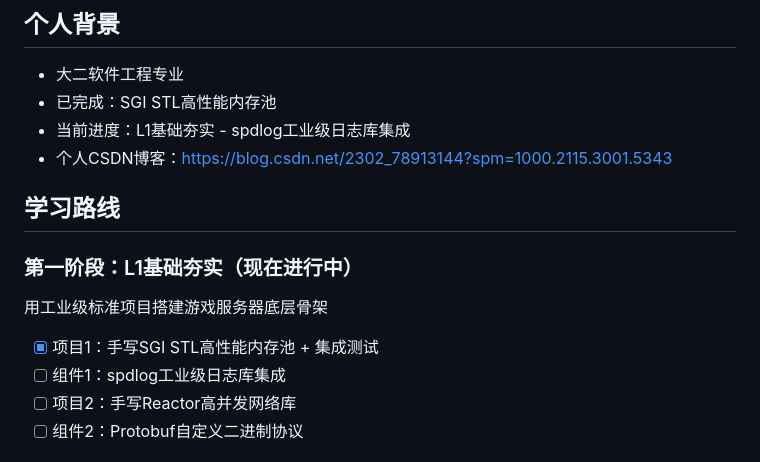
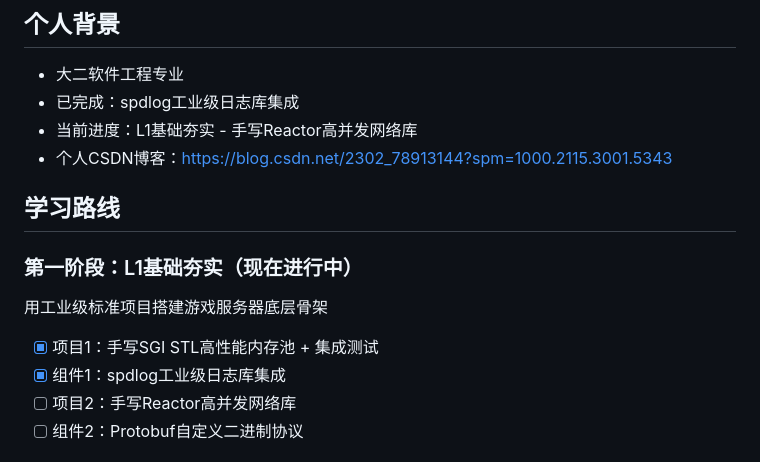
Before and after one commit to maomianbaobumoyu/GameServer-Learning, a Markdown page: README.md, the part around the change. GitHub-like rendering.

Commit message:
docs：修改readme文档

```diff
--- a/README.md
+++ b/README.md
@@ -4,15 +4,15 @@
 
 ## 个人背景
 - 大二软件工程专业
-- 已完成：SGI STL高性能内存池
-- 当前进度：L1基础夯实 - spdlog工业级日志库集成
+- 已完成：spdlog工业级日志库集成
+- 当前进度：L1基础夯实 - 手写Reactor高并发网络库
 - 个人CSDN博客：https://blog.csdn.net/2302_78913144?spm=1000.2115.3001.5343
 
 ## 学习路线
 ### 第一阶段：L1基础夯实（现在进行中）
 用工业级标准项目搭建游戏服务器底层骨架
 - [x] 项目1：手写SGI STL高性能内存池 + 集成测试
-- [ ] 组件1：spdlog工业级日志库集成
+- [x] 组件1：spdlog工业级日志库集成
 - [ ] 项目2：手写Reactor高并发网络库
 - [ ] 组件2：Protobuf自定义二进制协议
 
```
